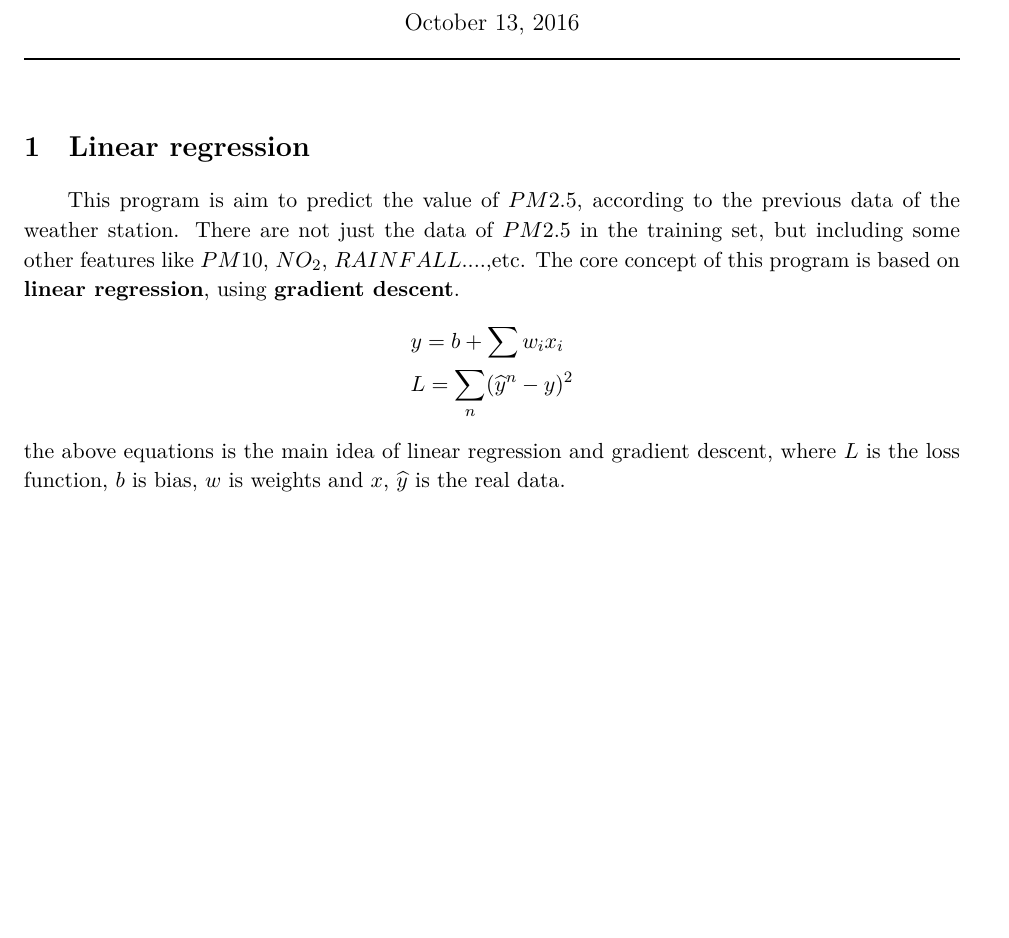
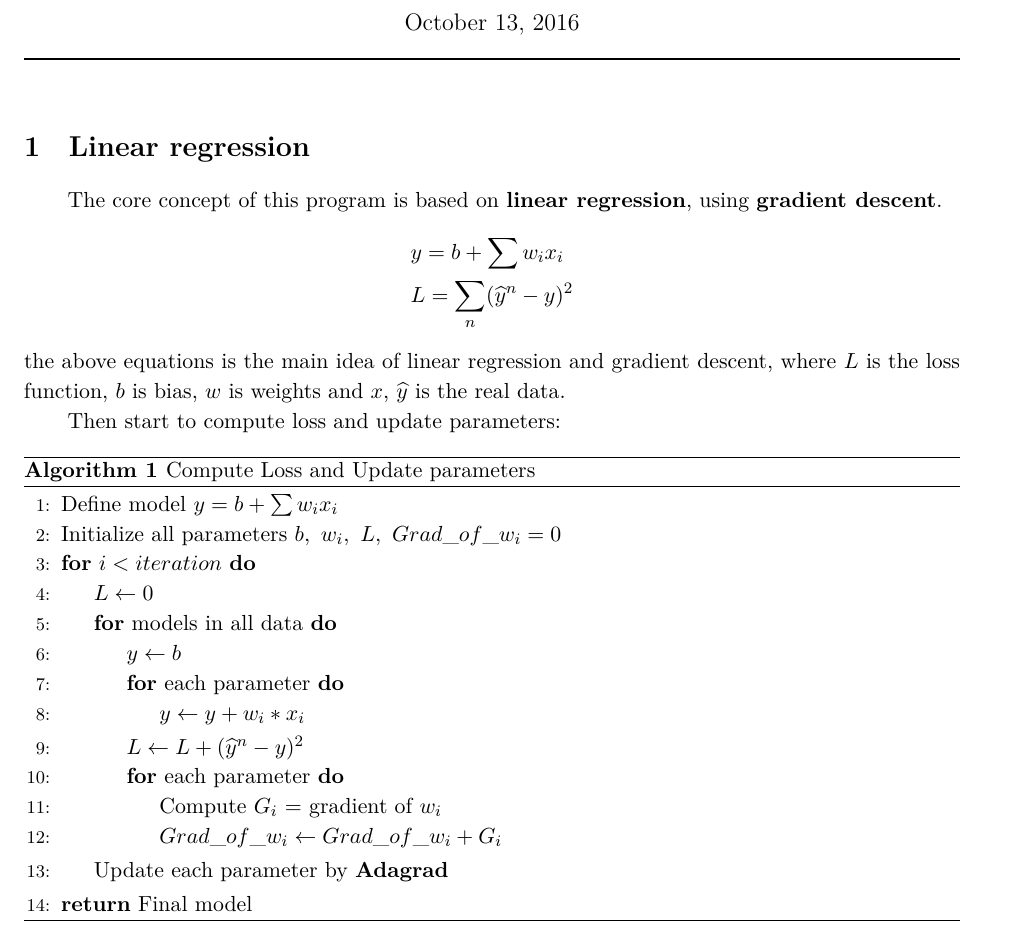
Before and after one commit to baloneymath/ML2016, a LaTeX problem sheet (hw1/report/Report.tex): part of page 1 of 3, cut so that both start at the same text, the shorter picture padded with empty space. Compiled offline with XeLaTeX; a missing font is replaced by an installed copy or a similar font.

Commit message:
modify report

```diff
--- a/hw1/report/Report.tex
+++ b/hw1/report/Report.tex
@@ -8,7 +8,8 @@
 %\usepackage{fontspec}
 \usepackage{amsfonts}
 \usepackage{xeCJK}
-\usepackage{algpseudocode}
+\usepackage{algorithm}
+\usepackage[noend]{algpseudocode}
 \usepackage{listings}
 %%plots
 \usepackage{tikz}
@@ -110,12 +116,36 @@
 \maketitle
 
 \section{Linear regression}
-\n This program is aim to predict the value of $PM2.5$, according to the previous data of the weather station. There are not just the data of $PM2.5$ in the training set, but including some other features like $PM10$, $NO_2$, $RAINFALL$....,etc. The core concept of this program is based on \textbf{linear regression}, using \textbf{gradient descent}.
+\n The core concept of this program is based on \textbf{linear regression}, using \textbf{gradient descent}.
 \begin{align*}
 	&y = b + \sum w_i x_i \\
 	&L = \sum_n (\widehat{y}^n - y)^2
 \end{align*}
 the above equations is the main idea of linear regression and gradient descent, where $L$ is the loss function, $b$ is bias, $w$ is weights and $x$, $\widehat{y}$ is the real data.
+\\ \n Then start to compute loss and update parameters:
+\begin{algorithm}[h]
+	\caption{Compute Loss and Update parameters}\label{euclid}
+	\begin{algorithmic}[1]
+		\State Define model $y =  b + \sum w_i x_i $
+		\State Initialize all parameters $b,\ w_i,\ L,\ Grad\_of\_w_i = 0$
+		\For {$i < iteration$}
+			\State $L \leftarrow 0$
+			\For {models in all data}
+				\State $y \leftarrow b$
+				\For {each parameter}
+					\State $y \leftarrow y + w_i * x_i$
+				\EndFor
+				\State $L \leftarrow L + (\widehat{y}^n - y)^2 $
+				\For {each parameter}
+					\State Compute $G_i$ = gradient of $w_i$
+					\State $Grad\_of\_w_i \leftarrow Grad\_of\_w_i + G_i$
+				\EndFor
+			\EndFor
+			\State Update each parameter by \textbf{Adagrad}
+		\EndFor
+		\State \Return Final model
+	\end{algorithmic}
+\end{algorithm}
 
 \section{Method}
 \n The way I design this program is, first chain all the training data together, I create a table includes 18 arrays which contains different features respectively, then append all the data to the corresponding array. The next step is to decide which feature to use and how many hours(from 0 to 9) to trace back to construct the model. In addition to these features, I also use the method of \textbf{Momentum} and \textbf{Adagrad} to improve the efficiency of gradient descent. The final design of this program is with trace back features: (Since term $RAINFALL$ in training data has none numerical value 'NR', I change 'NR' to 0)\\
```
Also changed, not shown: hw1/Report.pdf, hw1/report/Report.pdf, hw1/report/Report.tex (5 more changed lines), 2 other files.
